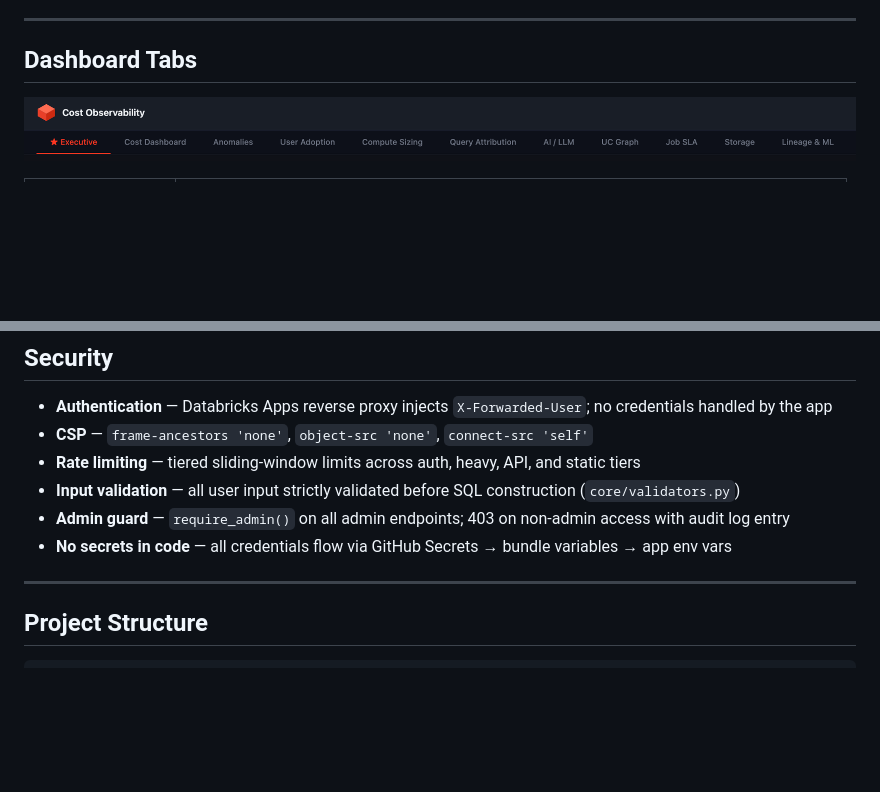
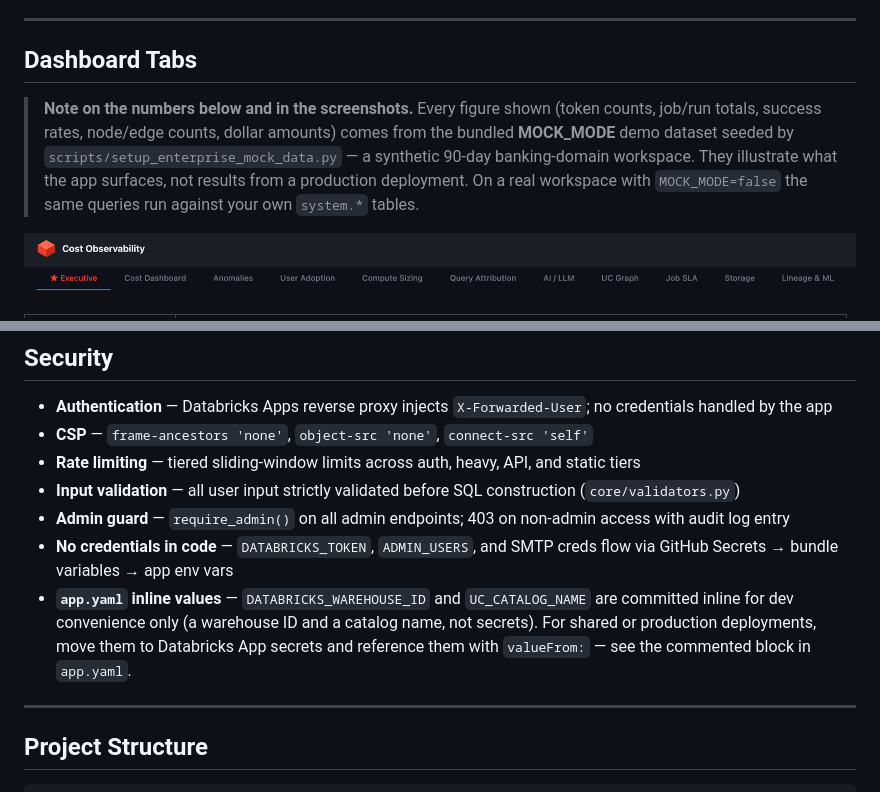
Before and after one commit to vijayakunuri1/databricks-cost-observability, a Markdown page: README.md, 2 parts joined by grey strips. Drawn GitHub-style; blank space fills up the shorter version.

Commit message:
docs: mark demo dataset figures as MOCK_MODE, clarify app.yaml inline values

```diff
--- a/README.md
+++ b/README.md
@@ -21,6 +21,14 @@ Databricks system tables contain everything needed to understand cost, usage, an
 ---
 
 ## Dashboard Tabs
+
+> **Note on the numbers below and in the screenshots.** Every figure shown
+> (token counts, job/run totals, success rates, node/edge counts, dollar
+> amounts) comes from the bundled **MOCK_MODE** demo dataset seeded by
+> `scripts/setup_enterprise_mock_data.py` — a synthetic 90-day banking-domain
+> workspace. They illustrate what the app surfaces, not results from a
+> production deployment. On a real workspace with `MOCK_MODE=false` the same
+> queries run against your own `system.*` tables.
 
 ![All Tabs](docs/screenshots/tabs.png)
 
@@ -227,7 +235,8 @@ Per-user tab restrictions, workspace locks, and tag filters can be managed from
 - **Rate limiting** — tiered sliding-window limits across auth, heavy, API, and static tiers
 - **Input validation** — all user input strictly validated before SQL construction (`core/validators.py`)
 - **Admin guard** — `require_admin()` on all admin endpoints; 403 on non-admin access with audit log entry
-- **No secrets in code** — all credentials flow via GitHub Secrets → bundle variables → app env vars
+- **No credentials in code** — `DATABRICKS_TOKEN`, `ADMIN_USERS`, and SMTP creds flow via GitHub Secrets → bundle variables → app env vars
+- **`app.yaml` inline values** — `DATABRICKS_WAREHOUSE_ID` and `UC_CATALOG_NAME` are committed inline for dev convenience only (a warehouse ID and a catalog name, not secrets). For shared or production deployments, move them to Databricks App secrets and reference them with `valueFrom:` — see the commented block in `app.yaml`.
 
 ---
 
```
